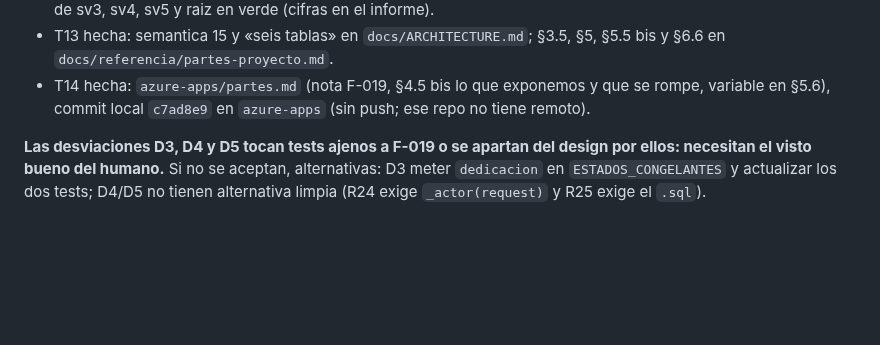
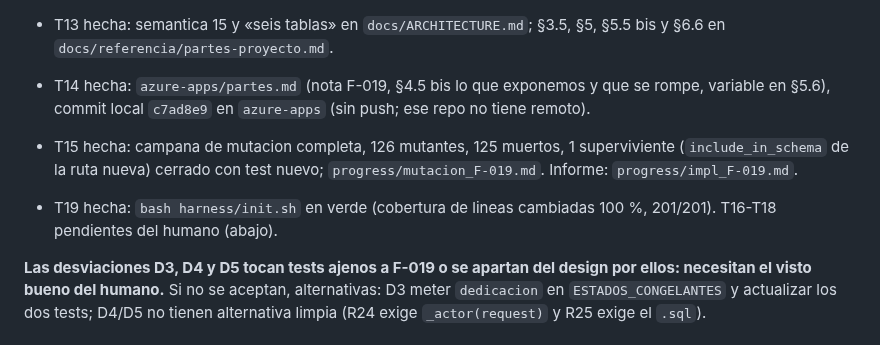
Before and after one commit to ruesma-dev/partes, a Markdown page: progress/current.md, the part around the change. GitHub-like rendering; blank space fills up the shorter version.

Commit message:
F-019 T15/T19: informe del implementer (RED, cobertura 100 %, mutacion 126/125/1 cerrado/0) e init.sh en verde
Co-Authored-By: Claude Opus 5.5 <noreply@anthropic.com>

```diff
--- a/progress/current.md
+++ b/progress/current.md
@@ -77,6 +77,12 @@ en `progress/impl_F-019.md`.
 - T14 hecha: `azure-apps/partes.md` (nota F-019, §4.5 bis lo que
   exponemos y que se rompe, variable en §5.6), commit local `c7ad8e9` en
   `azure-apps` (sin push; ese repo no tiene remoto).
+
+- T15 hecha: campana de mutacion completa, 126 mutantes, 125 muertos, 1
+  superviviente (`include_in_schema` de la ruta nueva) cerrado con test
+  nuevo; `progress/mutacion_F-019.md`. Informe: `progress/impl_F-019.md`.
+- T19 hecha: `bash harness/init.sh` en verde (cobertura de lineas
+  cambiadas 100 %, 201/201). T16-T18 pendientes del humano (abajo).
 
 **Las desviaciones D3, D4 y D5 tocan tests ajenos a F-019 o se apartan
 del design por ellos: necesitan el visto bueno del humano.** Si no se
```
Also changed, not shown: progress/impl_F-019.md (added, +220 -0 lines), specs/F-019-mensuales-a-dedicacion/tasks.md (+2 -2 lines).
